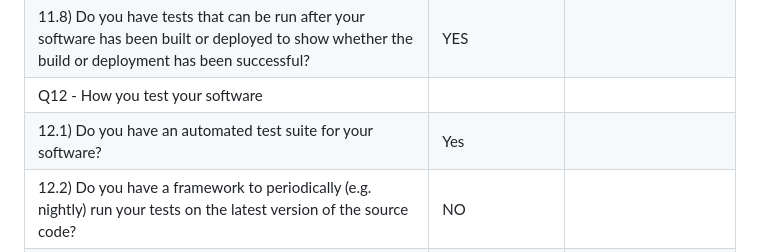
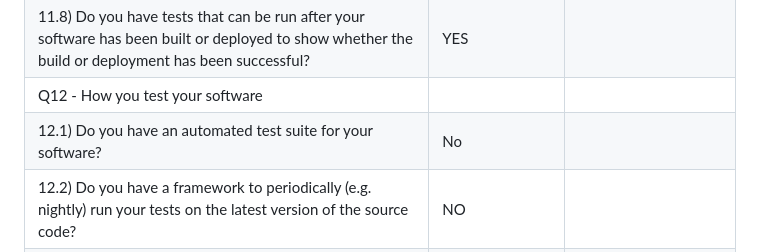
Before and after one commit to kgudipe/SE_PROJ, a Markdown page: Project2/Rubrics.md, the part around the change. Drawn GitHub-style.

```diff
--- a/Project2/Rubrics.md
+++ b/Project2/Rubrics.md
@@ -90,7 +90,7 @@ Project Name: Movie Recommender
 |<p>11\.7) Can you download dependencies using a dependency management tool or package manager?\*</p><p>e.g. Ivy (<http://ant.apache.org/ivy/>), Maven (<https://maven.apache.org/>), Python pip (<https://pypi.python.org/pypi/pip>) or setuptools (<https://pypi.python.org/pypi/setuptools>), PHP Composer (<https://getcomposer.org/>), Ruby gems ([https://rubygems.org](https://rubygems.org/)), or R PackRat (<https://rstudio.github.io/packrat/>)</p><p></p>|YES|<p></p><p></p><p></p><p></p><p></p><p></p><p></p><p></p><p></p><p></p><p></p><p></p><p></p><p></p>|
 |11\.8) Do you have tests that can be run after your software has been built or deployed to show whether the build or deployment has been successful?|YES||
 |Q12 - How you test your software|||
-|12\.1) Do you have an automated test suite for your software?|Yes||
+|12\.1) Do you have an automated test suite for your software?|No||
 |12\.2) Do you have a framework to periodically (e.g. nightly) run your tests on the latest version of the source code?|NO||
 |12\.3) Do you use continuous integration, automatically running tests whenever changes are made to your source code?|NO||
 |12\.4) Are your test results publicly visible?|NO||
```
